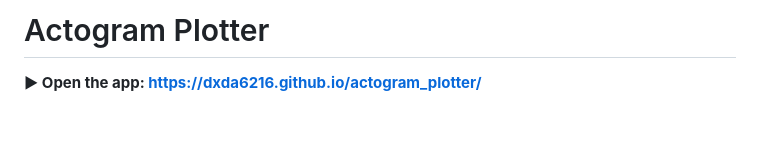
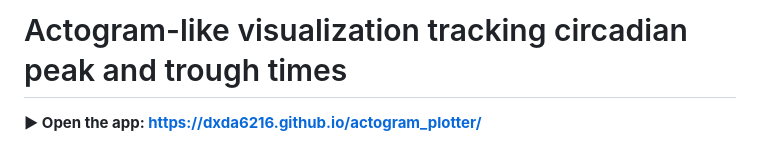
Before and after one commit to dxda6216/actogram_plotter, a Markdown page: README.md, the part around the change. Drawn GitHub-style; blank space fills up the shorter version.

Commit message:
Revise project title to reflect visualization focus
Updated project title for clarity and specificity.

```diff
--- a/README.md
+++ b/README.md
@@ -1,4 +1,4 @@
-# Actogram Plotter
+# Actogram-like visualization tracking circadian peak and trough times
 
 **▶ Open the app: https://dxda6216.github.io/actogram_plotter/**
 
```
